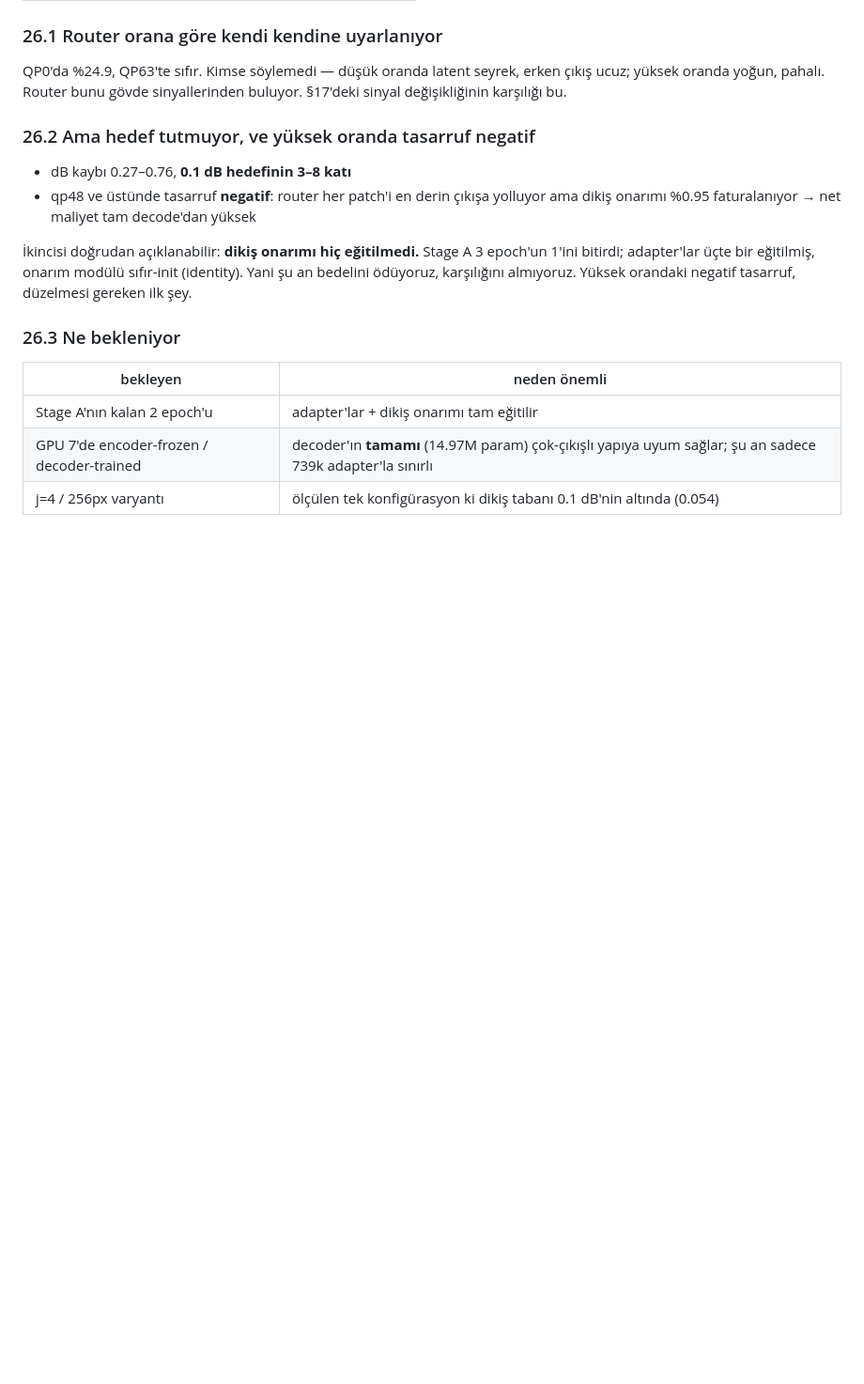
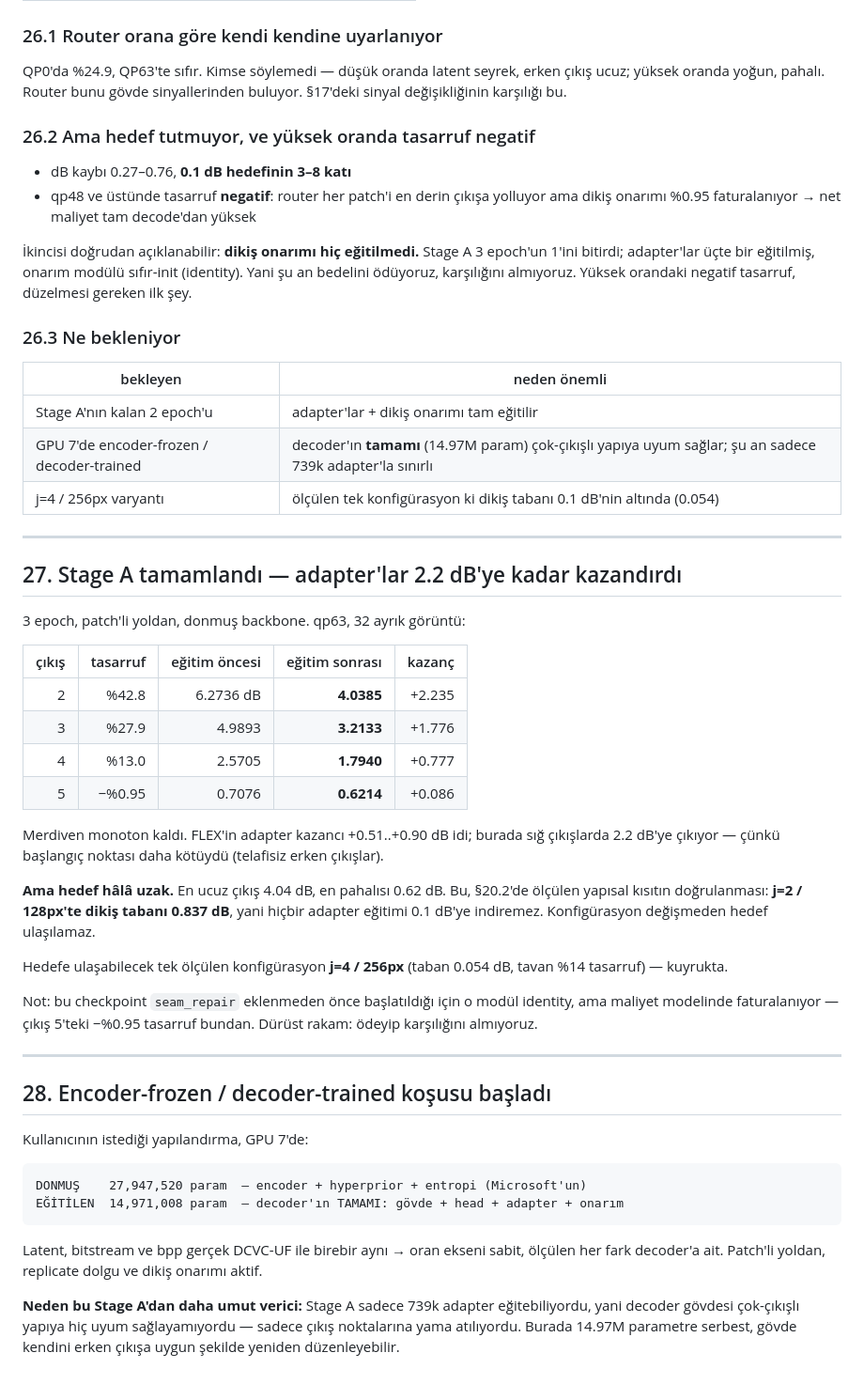
Before and after one commit to canerim/FLEX-FLOP, a Markdown page: DECISIONS.md, the part around the change. Shown at 94% size. GitHub-like rendering; blank space fills up the shorter version.

Commit message:
Stage A complete: adapters bought up to 2.2 dB, and the structural limit holds
3 epochs, patched path, frozen backbone. qp63, 32 held-out frames:

  exit  saving   before    after    gain
     2  42.8%   6.2736   4.0385   +2.235 dB
     3  27.9%   4.9893   3.2133   +1.776
     4  13.0%   2.5705   1.7940   +0.777
     5  -0.95%  0.7076   0.6214   +0.086

The ladder stayed monotonic and the adapters did real work — more than FLEX's
+0.51..+0.90 dB, because they started from a worse place (uncompensated exits).

But the target is still far off, and for a reason no amount of adapter training
can fix: at j=2 with 128px tiles the seam floor is 0.837 dB. The configuration
has to change. The only measured configuration that can reach 0.1 dB is
j=4 / 256px, at 0.054 dB floor and a 14% ceiling, and it is queued.

The encoder-frozen decoder-trained run also started on GPU 7: 14,971,008
trainable decoder params against 27,947,520 frozen analysis-side ones, so the
latent and the bpp stay identical to real DCVC-UF while the decoder gets to
reorganise around the multi-exit structure — which Stage A's 739k adapters could
not do.

Co-Authored-By: Claude Opus 5 <noreply@anthropic.com>

````diff
--- a/DECISIONS.md
+++ b/DECISIONS.md
@@ -1545,3 +1545,52 @@ negatif tasarruf, düzelmesi gereken ilk şey.
 | Stage A'nın kalan 2 epoch'u | adapter'lar + dikiş onarımı tam eğitilir |
 | GPU 7'de encoder-frozen / decoder-trained | decoder'ın **tamamı** (14.97M param) çok-çıkışlı yapıya uyum sağlar; şu an sadece 739k adapter'la sınırlı |
 | j=4 / 256px varyantı | ölçülen tek konfigürasyon ki dikiş tabanı 0.1 dB'nin altında (0.054) |
+
+---
+
+## 27. Stage A tamamlandı — adapter'lar 2.2 dB'ye kadar kazandırdı
+
+3 epoch, patch'li yoldan, donmuş backbone. qp63, 32 ayrık görüntü:
+
+| çıkış | tasarruf | eğitim öncesi | eğitim sonrası | kazanç |
+|---:|---:|---:|---:|---:|
+| 2 | %42.8 | 6.2736 dB | **4.0385** | +2.235 |
+| 3 | %27.9 | 4.9893 | **3.2133** | +1.776 |
+| 4 | %13.0 | 2.5705 | **1.7940** | +0.777 |
+| 5 | −%0.95 | 0.7076 | **0.6214** | +0.086 |
+
+Merdiven monoton kaldı. FLEX'in adapter kazancı +0.51..+0.90 dB idi; burada sığ
+çıkışlarda 2.2 dB'ye çıkıyor — çünkü başlangıç noktası daha kötüydü (telafisiz
+erken çıkışlar).
+
+**Ama hedef hâlâ uzak.** En ucuz çıkış 4.04 dB, en pahalısı 0.62 dB. Bu, §20.2'de
+ölçülen yapısal kısıtın doğrulanması: **j=2 / 128px'te dikiş tabanı 0.837 dB**,
+yani hiçbir adapter eğitimi 0.1 dB'ye indiremez. Konfigürasyon değişmeden hedef
+ulaşılamaz.
+
+Hedefe ulaşabilecek tek ölçülen konfigürasyon **j=4 / 256px** (taban 0.054 dB,
+tavan %14 tasarruf) — kuyrukta.
+
+Not: bu checkpoint `seam_repair` eklenmeden önce başlatıldığı için o modül
+identity, ama maliyet modelinde faturalanıyor — çıkış 5'teki −%0.95 tasarruf
+bundan. Dürüst rakam: ödeyip karşılığını almıyoruz.
+
+---
+
+## 28. Encoder-frozen / decoder-trained koşusu başladı
+
+Kullanıcının istediği yapılandırma, GPU 7'de:
+
+```
+DONMUŞ    27,947,520 param  — encoder + hyperprior + entropi (Microsoft'un)
+EĞİTİLEN  14,971,008 param  — decoder'ın TAMAMI: gövde + head + adapter + onarım
+```
+
+Latent, bitstream ve bpp gerçek DCVC-UF ile birebir aynı → oran ekseni sabit,
+ölçülen her fark decoder'a ait. Patch'li yoldan, replicate dolgu ve dikiş onarımı
+aktif.
+
+**Neden bu Stage A'dan daha umut verici:** Stage A sadece 739k adapter
+eğitebiliyordu, yani decoder gövdesi çok-çıkışlı yapıya hiç uyum sağlayamıyordu —
+sadece çıkış noktalarına yama atılıyordu. Burada 14.97M parametre serbest, gövde
+kendini erken çıkışa uygun şekilde yeniden düzenleyebilir.
````
